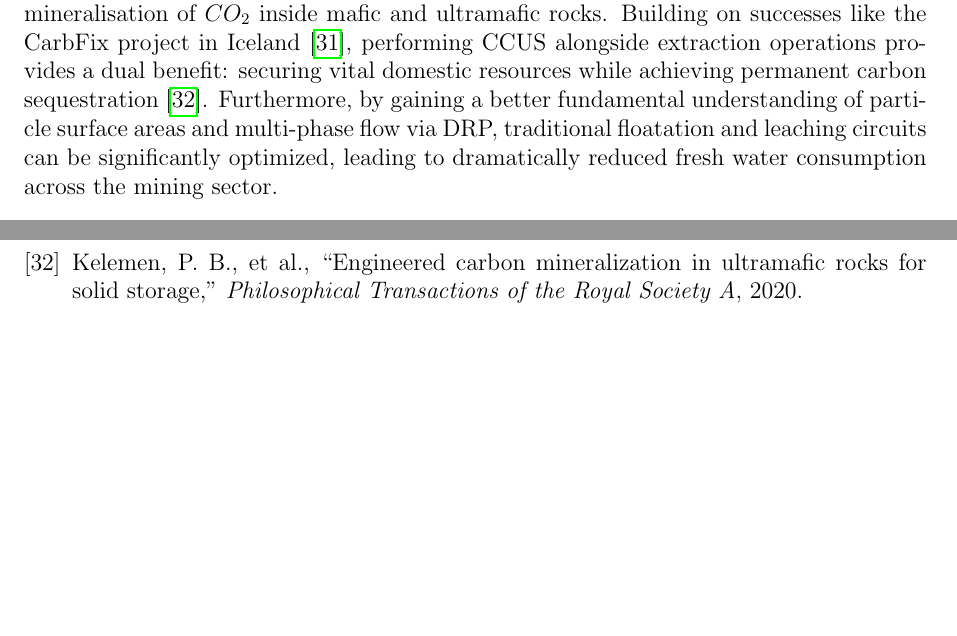
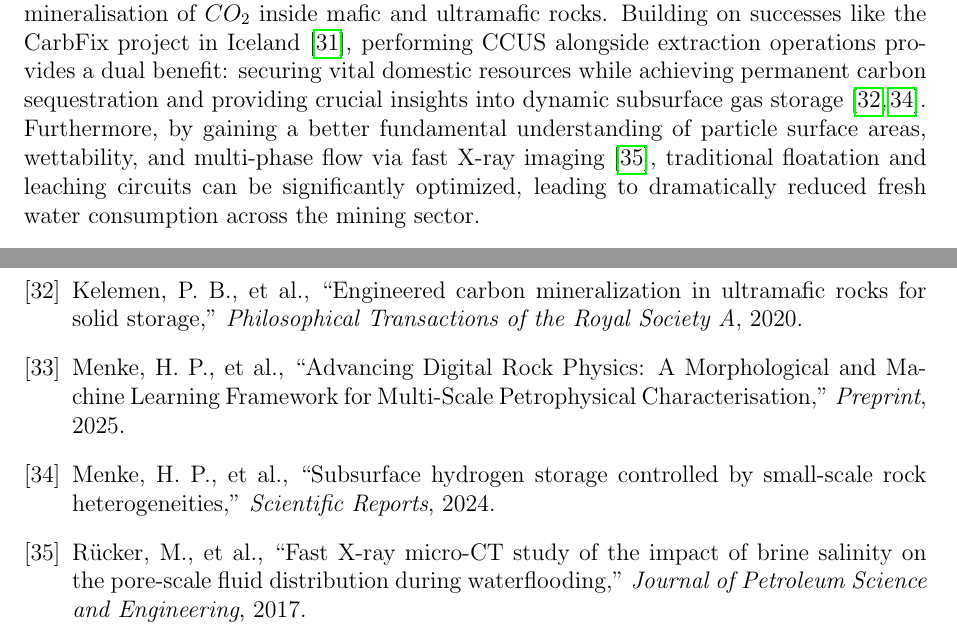
Before and after one commit to hannahmenke/CriticalMineralsExploratory, a LaTeX paper (white_paper.tex): two parts of pages 5 and 8 of 8, joined at a grey line, cut so that both start at the same text, the shorter picture padded with empty space. Compiled offline with pdfLaTeX.

Commit message:
Incorporated author citations (Menke 2024/2025, Rucker 2017)

```diff
--- a/white_paper.tex
+++ b/white_paper.tex
@@ -63,6 +63,6 @@ Crucially, ML provides the ultimate solution to the DRP ``upscaling'' challenge.
 
 \section{Environmental Impact and Sustainability}
-The deployment of DRP also carries profound implications for environmental sustainability. Regarding carbon storage (CCUS), leveraging DRP ensures the safe and rapid mineralisation of $CO_2$ inside mafic and ultramafic rocks. Building on successes like the CarbFix project in Iceland \cite{gislason_carbfix_2018}, performing CCUS alongside extraction operations provides a dual benefit: securing vital domestic resources while achieving permanent carbon sequestration \cite{kelemen_peridotite_2020}. Furthermore, by gaining a better fundamental understanding of particle surface areas and multi-phase flow via DRP, traditional floatation and leaching circuits can be significantly optimized, leading to dramatically reduced fresh water consumption across the mining sector.
+The deployment of DRP also carries profound implications for environmental sustainability. Regarding carbon storage (CCUS), leveraging DRP ensures the safe and rapid mineralisation of $CO_2$ inside mafic and ultramafic rocks. Building on successes like the CarbFix project in Iceland \cite{gislason_carbfix_2018}, performing CCUS alongside extraction operations provides a dual benefit: securing vital domestic resources while achieving permanent carbon sequestration and providing crucial insights into dynamic subsurface gas storage \cite{kelemen_peridotite_2020, menke_hydrogen_2024}. Furthermore, by gaining a better fundamental understanding of particle surface areas, wettability, and multi-phase flow via fast X-ray imaging \cite{rucker_fast_xray_2017}, traditional floatation and leaching circuits can be significantly optimized, leading to dramatically reduced fresh water consumption across the mining sector.
 
 \section{The Road Ahead: Challenges and Recommendations}
 To fully realize the potential of DRP in securing critical minerals, several hurdles must be addressed. There is an urgent need for standardization, particularly concerning imaging protocols and machine learning models across the European research and industrial community. Additionally, significant technical challenges remain in upscaling, specifically in bridging the wide gap from nano-scale structural data (FIB-SEM/nano-CT) and micro-scale up to the core scale (Macro-CT/MRI/PET), and ultimately mapping that granular data to the massive mine-site scale.
@@ -187,6 +187,15 @@ Gislason, S. R., and Oelkers, E. H., ``Carbon Storage in Basalt,'' \textit{Scien
 \bibitem{kelemen_peridotite_2020}
 Kelemen, P. B., et al., ``Engineered carbon mineralization in ultramafic rocks for solid storage,'' \textit{Philosophical Transactions of the Royal Society A}, 2020.
 
+\bibitem{menke_machine_learning_2025}
+Menke, H. P., et al., ``Advancing Digital Rock Physics: A Morphological and Machine Learning Framework for Multi-Scale Petrophysical Characterisation,'' \textit{Preprint}, 2025.
+
+\bibitem{menke_hydrogen_2024}
+Menke, H. P., et al., ``Subsurface hydrogen storage controlled by small-scale rock heterogeneities,'' \textit{Scientific Reports}, 2024.
+
+\bibitem{rucker_fast_xray_2017}
+R{\"u}cker, M., et al., ``Fast X-ray micro-CT study of the impact of brine salinity on the pore-scale fluid distribution during waterflooding,'' \textit{Journal of Petroleum Science and Engineering}, 2017.
+
 \end{thebibliography}
 
 \end{document}
```
Also changed, not shown: white_paper.tex (2 more changed lines).
